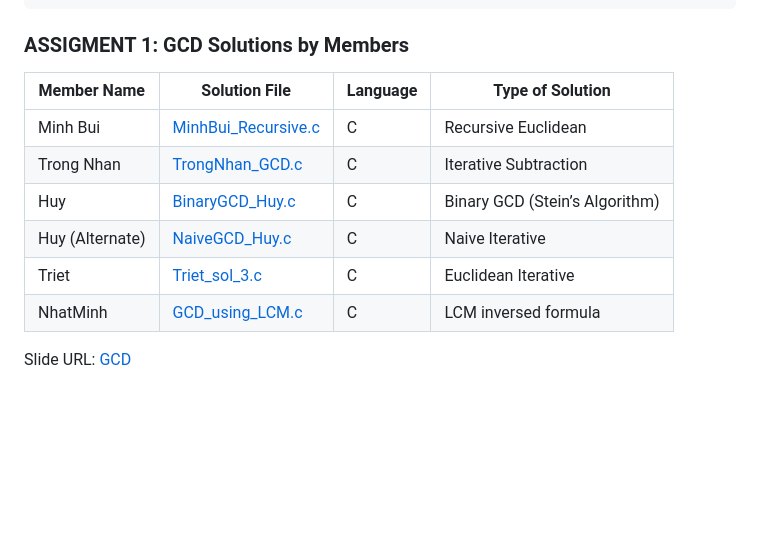
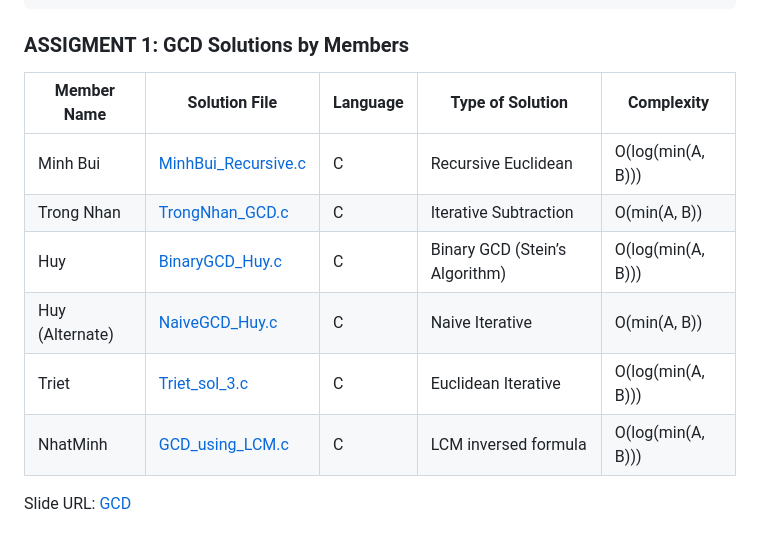
Before and after one commit to Minhcardanian/IntroCS_24-i23-_VGU, a Markdown page: README.md, the part around the change. Rendered like a GitHub page; blank space fills up the shorter version.

```diff
--- a/README.md
+++ b/README.md
@@ -52,12 +52,13 @@ This directory houses all the course materials, including lecture slides, readin
 
 ### ASSIGMENT 1: GCD Solutions by Members
 
-| Member Name     | Solution File                                             | Language   | Type of Solution      |
-|-----------------|-----------------------------------------------------------|------------|-----------------------|
-| Minh Bui        | [MinhBui_Recursive.c](./Solutions/MinhBui/MinhBui_Recursive.c) | C          | Recursive Euclidean   |
-| Trong Nhan      | [TrongNhan_GCD.c](./Solutions/AS1_TrongNhan/TrongNhan_GCD.c)  | C          | Iterative Subtraction |
-| Huy             | [BinaryGCD_Huy.c](./Solutions/BinaryGCD_Huy/BinaryGCD_Huy.c)   | C          | Binary GCD (Stein’s Algorithm) |
-| Huy (Alternate) | [NaiveGCD_Huy.c](./Solutions/NaiveGCD_Huy/NaiveGCD_Huy.c)     | C          | Naive Iterative       |
-| Triet           | [Triet_sol_3.c](./Solutions/Triet_sol_3/Triet_sol_3.c)        | C          | Euclidean Iterative   |
-| NhatMinh           | [GCD_using_LCM.c](./Solutions/NhatMinh_LCM/GCD_using_LCM.c)        | C          | LCM inversed formula   |
+| Member Name     | Solution File                                             | Language   | Type of Solution               | Complexity         |
+|-----------------|-----------------------------------------------------------|------------|--------------------------------|--------------------|
+| Minh Bui        | [MinhBui_Recursive.c](./Solutions/MinhBui/MinhBui_Recursive.c) | C          | Recursive Euclidean            | O(log(min(A, B)))  |
+| Trong Nhan      | [TrongNhan_GCD.c](./Solutions/AS1_TrongNhan/TrongNhan_GCD.c)  | C          | Iterative Subtraction          | O(min(A, B))       |
+| Huy             | [BinaryGCD_Huy.c](./Solutions/BinaryGCD_Huy/BinaryGCD_Huy.c)   | C          | Binary GCD (Stein’s Algorithm) | O(log(min(A, B)))  |
+| Huy (Alternate) | [NaiveGCD_Huy.c](./Solutions/NaiveGCD_Huy/NaiveGCD_Huy.c)     | C          | Naive Iterative                | O(min(A, B))       |
+| Triet           | [Triet_sol_3.c](./Solutions/Triet_sol_3/Triet_sol_3.c)        | C          | Euclidean Iterative            | O(log(min(A, B)))  |
+| NhatMinh        | [GCD_using_LCM.c](./Solutions/NhatMinh_LCM/GCD_using_LCM.c)    | C          | LCM inversed formula           | O(log(min(A, B)))  |
+
 Slide URL: [GCD](https://www.canva.com/design/DAGR8jy0tUk/l16knP82W1_KS0H2Khpp9g/view?utm_content=DAGR8jy0tUk&utm_campaign=designshare&utm_medium=link&utm_source=editor)
```
